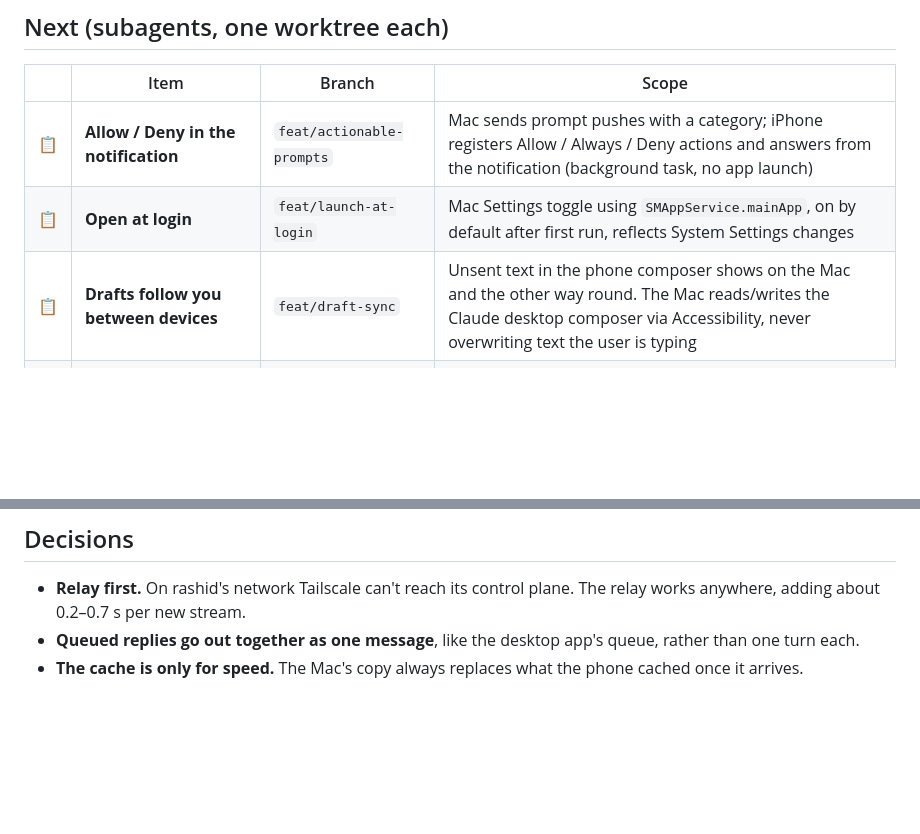
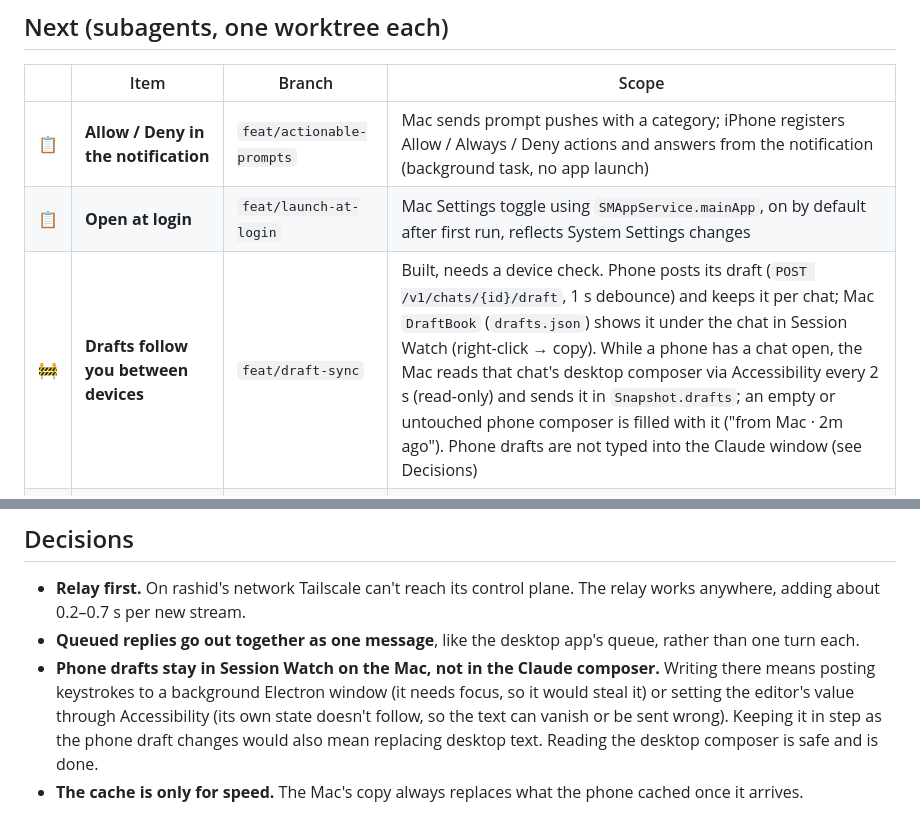
Before and after one commit to rashid2003/claude-watch, a Markdown page: docs/ROADMAP.md, 2 parts joined by grey strips. GitHub-like rendering; blank space fills up the shorter version.

Commit message:
Update the roadmap for draft sync
Co-Authored-By: Claude Opus 5.5 <noreply@anthropic.com>

```diff
--- a/docs/ROADMAP.md
+++ b/docs/ROADMAP.md
@@ -36,7 +36,7 @@ Mac 0.4.0 is installed. iPhone build from this branch is uploading to TestFlight
 |---|---|---|---|
 | 📋 | **Allow / Deny in the notification** | `feat/actionable-prompts` | Mac sends prompt pushes with a category; iPhone registers Allow / Always / Deny actions and answers from the notification (background task, no app launch) |
 | 📋 | **Open at login** | `feat/launch-at-login` | Mac Settings toggle using `SMAppService.mainApp`, on by default after first run, reflects System Settings changes |
-| 📋 | **Drafts follow you between devices** | `feat/draft-sync` | Unsent text in the phone composer shows on the Mac and the other way round. The Mac reads/writes the Claude desktop composer via Accessibility, never overwriting text the user is typing |
+| 🚧 | **Drafts follow you between devices** | `feat/draft-sync` | Built, needs a device check. Phone posts its draft (`POST /v1/chats/{id}/draft`, 1 s debounce) and keeps it per chat; Mac `DraftBook` (`drafts.json`) shows it under the chat in Session Watch (right-click → copy). While a phone has a chat open, the Mac reads that chat's desktop composer via Accessibility every 2 s (read-only) and sends it in `Snapshot.drafts`; an empty or untouched phone composer is filled with it ("from Mac · 2m ago"). Phone drafts are not typed into the Claude window (see Decisions) |
 | 📋 | **Live Activity shows when the Mac is unreachable** | `feat/live-activity-offline` | Mac sets `staleDate` and sends heartbeats. Widget renders a "disconnected" state when stale; the phone marks it locally when it loses the Mac |
 | 📋 | **See what a chat is doing, like the Claude app** | `feat/live-work` | Running commands (with elapsed time), subagents and their current step, and background tasks, shown in the chat and the chats list |
 
@@ -50,4 +50,5 @@ Mac 0.4.0 is installed. iPhone build from this branch is uploading to TestFlight
 
 - **Relay first.** On rashid's network Tailscale can't reach its control plane. The relay works anywhere, adding about 0.2–0.7 s per new stream.
 - **Queued replies go out together as one message**, like the desktop app's queue, rather than one turn each.
+- **Phone drafts stay in Session Watch on the Mac, not in the Claude composer.** Writing there means posting keystrokes to a background Electron window (it needs focus, so it would steal it) or setting the editor's value through Accessibility (its own state doesn't follow, so the text can vanish or be sent wrong). Keeping it in step as the phone draft changes would also mean replacing desktop text. Reading the desktop composer is safe and is done.
 - **The cache is only for speed.** The Mac's copy always replaces what the phone cached once it arrives.
```
